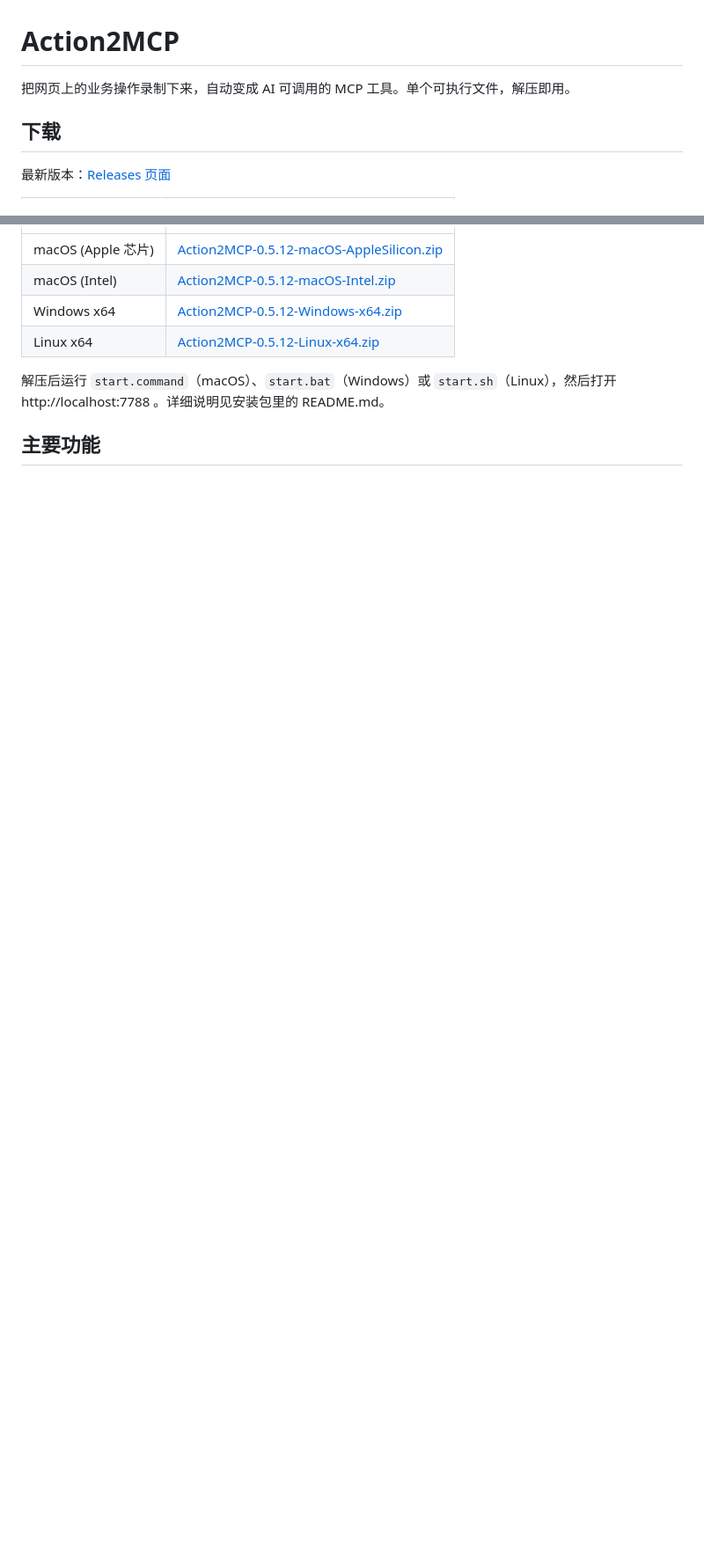
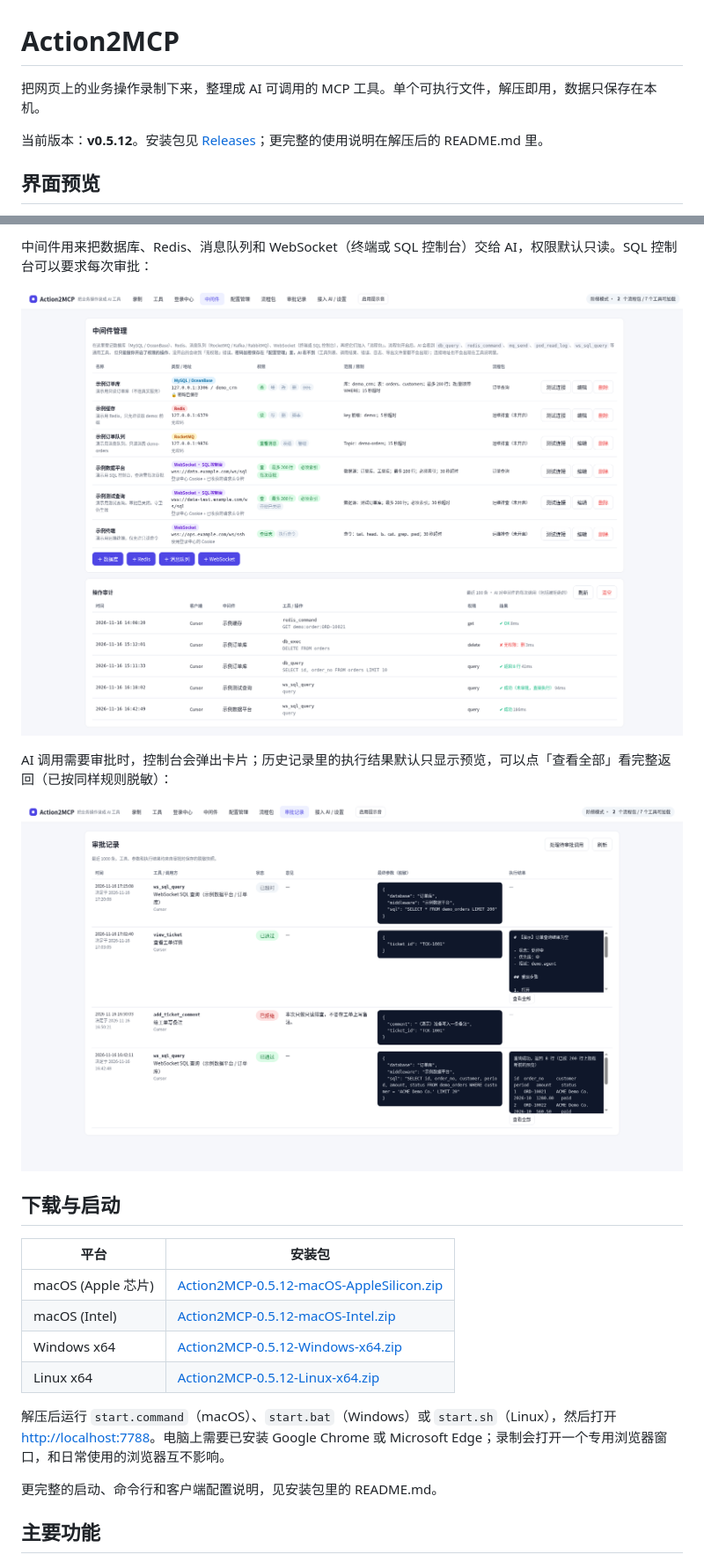
Before and after one commit to Juddy724/action2mcp, a Markdown page: README.md, 2 parts joined by grey strips. Shown at 88% size. GitHub-like rendering; pictures changed too: docs/images/console-approvals.png (added), docs/images/console-middleware.png (added); blank space fills up the shorter version.

Commit message:
docs: refresh README for 0.5.12 and add demo console screenshots
Document current features with qualified security wording and six
example.com mock console screenshots. No code or version changes.

```diff
--- a/README.md
+++ b/README.md
@@ -1,8 +1,8 @@
 # Action2MCP
 
-把网页上的业务操作录制下来，自动变成 AI 可调用的 MCP 工具。单个可执行文件，解压即用。
+把网页上的业务操作录制下来，整理成 AI 可调用的 MCP 工具。单个可执行文件，解压即用，数据只保存在本机。
 
-## 下载
+当前版本：**v0.5.12**。安装包见 [Releases](https://github.com/Juddy724/action2mcp/releases/latest)；更完整的使用说明在解压后的 README.md 里。
 
-最新版本：[Releases 页面](https://github.com/Juddy724/action2mcp/releases/latest)
+## 界面预览
 
@@ -10,10 +23,23 @@
+中间件用来把数据库、Redis、消息队列和 WebSocket（终端或 SQL 控制台）交给 AI，权限默认只读。SQL 控制台可以要求每次审批：
+
+![中间件管理（演示）](docs/images/console-middleware.png)
+
+AI 调用需要审批时，控制台会弹出卡片；历史记录里的执行结果默认只显示预览，可以点「查看全部」看完整返回（已按同样规则脱敏）：
+
+![审批记录（演示）](docs/images/console-approvals.png)
+
+## 下载与启动
+
+| 平台 | 安装包 |
 |---|---|
 | macOS (Apple 芯片) | [Action2MCP-0.5.12-macOS-AppleSilicon.zip](https://github.com/Juddy724/action2mcp/releases/download/v0.5.12/Action2MCP-0.5.12-macOS-AppleSilicon.zip) |
 | macOS (Intel) | [Action2MCP-0.5.12-macOS-Intel.zip](https://github.com/Juddy724/action2mcp/releases/download/v0.5.12/Action2MCP-0.5.12-macOS-Intel.zip) |
 | Windows x64 | [Action2MCP-0.5.12-Windows-x64.zip](https://github.com/Juddy724/action2mcp/releases/download/v0.5.12/Action2MCP-0.5.12-Windows-x64.zip) |
 | Linux x64 | [Action2MCP-0.5.12-Linux-x64.zip](https://github.com/Juddy724/action2mcp/releases/download/v0.5.12/Action2MCP-0.5.12-Linux-x64.zip) |
 
-解压后运行 `start.command`（macOS）、`start.bat`（Windows）或 `start.sh`（Linux），然后打开 http://localhost:7788 。详细说明见安装包里的 README.md。
+解压后运行 `start.command`（macOS）、`start.bat`（Windows）或 `start.sh`（Linux），然后打开 [http://localhost:7788](http://localhost:7788)。电脑上需要已安装 Google Chrome 或 Microsoft Edge；录制会打开一个专用浏览器窗口，和日常使用的浏览器互不影响。
+
+更完整的启动、命令行和客户端配置说明，见安装包里的 README.md。
 
 ## 主要功能
 
```
Also changed, not shown: other parts of README.md (+59 -63 lines), docs/images/console-packs.png (added), docs/images/console-recording-detail.png (added), docs/images/console-recordings.png (added), docs/images/console-tools.png (added).
